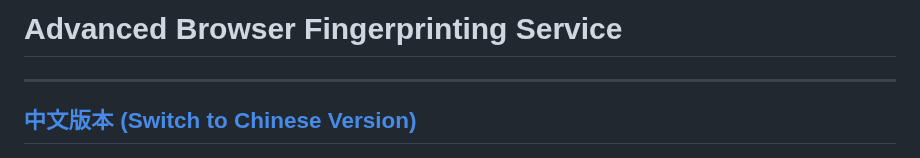
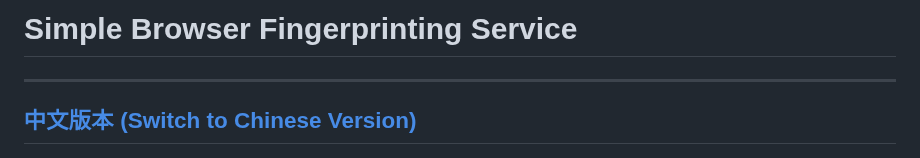
Before and after one commit to h-o-w-a-r-d/Browser_fingerprint, a Markdown page: README_en.md, the part around the change. Rendered like a GitHub page.

Commit message:
Rename service to Simple Browser Fingerprinting

```diff
--- a/README_en.md
+++ b/README_en.md
@@ -1,4 +1,4 @@
-# Advanced Browser Fingerprinting Service
+# Simple Browser Fingerprinting Service
 
 ---
 **[中文版本 (Switch to Chinese Version)](README.md)**
```
